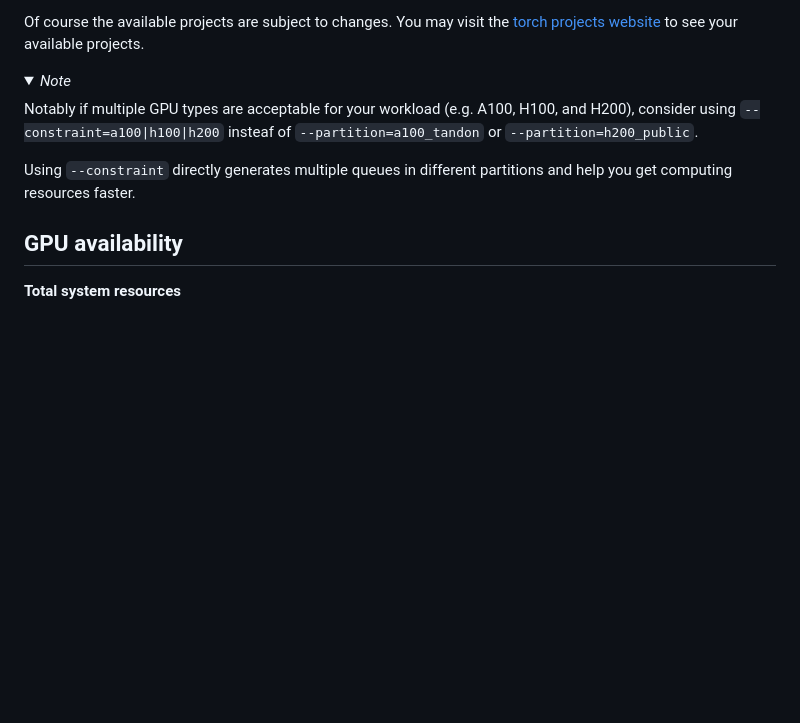
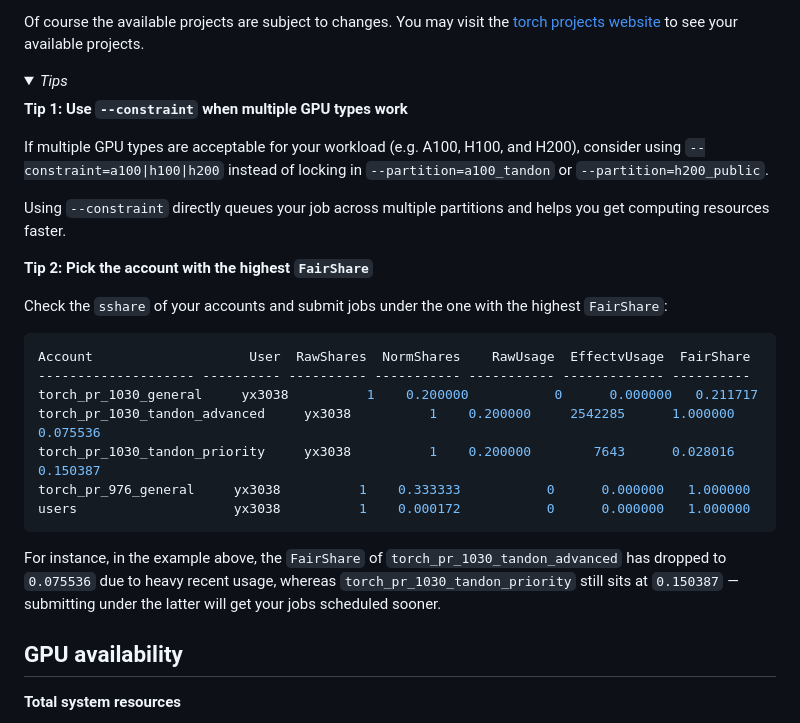
Before and after one commit to heavyball-research/computing-resources-guide, a Markdown page: torch/README.md, the part around the change. GitHub-like rendering; folded sections open; blank space fills up the shorter version.

Commit message:
update torch sshare tips

````diff
--- a/torch/README.md
+++ b/torch/README.md
@@ -70,11 +70,27 @@ There are also many partitions we cannot access:
 Of course the available projects are subject to changes. You may visit the [torch projects website](https://projects.hpc.nyu.edu/project) to see your available projects.
 
 <details>
-<summary><em>Note</em></summary>
+<summary><em>Tips</em></summary>
 
-Notably if multiple GPU types are acceptable for your workload (e.g. A100, H100, and H200), consider using `--constraint=a100|h100|h200` insteaf of `--partition=a100_tandon` or `--partition=h200_public`.
+**Tip 1: Use `--constraint` when multiple GPU types work**
 
-Using `--constraint` directly generates multiple queues in different partitions and help you get computing resources faster.
+If multiple GPU types are acceptable for your workload (e.g. A100, H100, and H200), consider using `--constraint=a100|h100|h200` instead of locking in `--partition=a100_tandon` or `--partition=h200_public`.
+
+Using `--constraint` directly queues your job across multiple partitions and helps you get computing resources faster.
+
+**Tip 2: Pick the account with the highest `FairShare`**
+
+Check the `sshare` of your accounts and submit jobs under the one with the highest `FairShare`:
+```bash
+Account                    User  RawShares  NormShares    RawUsage  EffectvUsage  FairShare
+-------------------- ---------- ---------- ----------- ----------- ------------- ----------
+torch_pr_1030_general     yx3038          1    0.200000           0      0.000000   0.211717
+torch_pr_1030_tandon_advanced     yx3038          1    0.200000     2542285      1.000000   0.075536
+torch_pr_1030_tandon_priority     yx3038          1    0.200000        7643      0.028016   0.150387
+torch_pr_976_general     yx3038          1    0.333333           0      0.000000   1.000000
+users                    yx3038          1    0.000172           0      0.000000   1.000000
+```
+For instance, in the example above, the `FairShare` of `torch_pr_1030_tandon_advanced` has dropped to `0.075536` due to heavy recent usage, whereas `torch_pr_1030_tandon_priority` still sits at `0.150387` — submitting under the latter will get your jobs scheduled sooner.
 
 </details>
 
````
